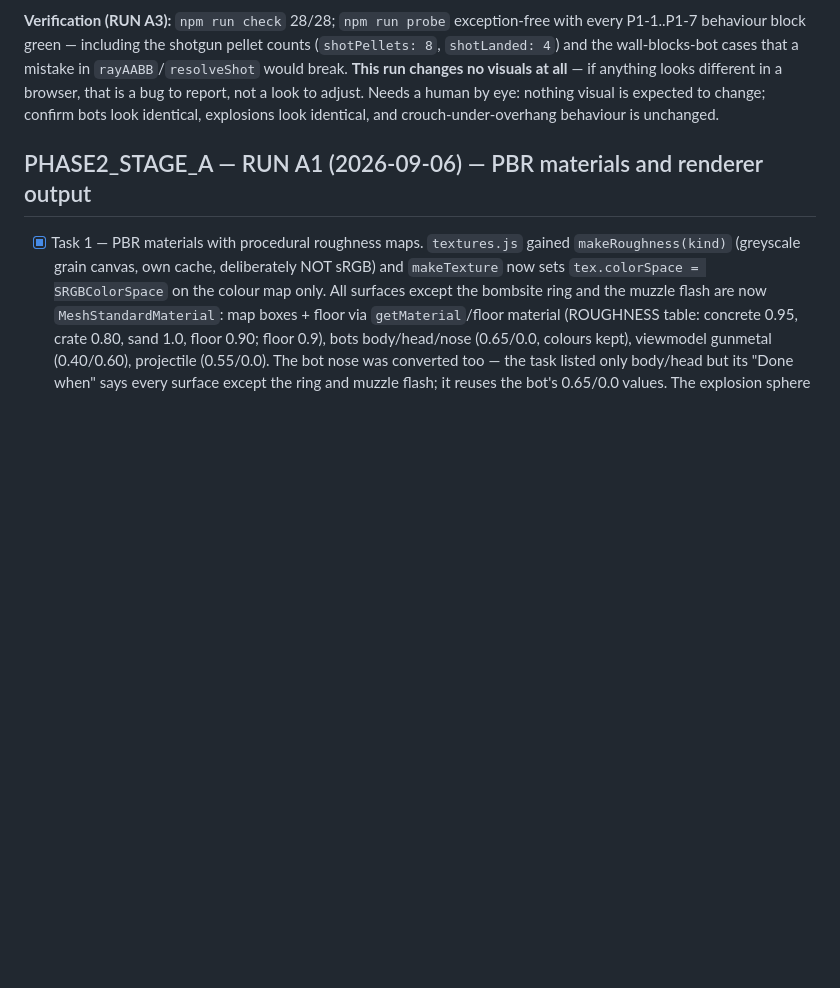
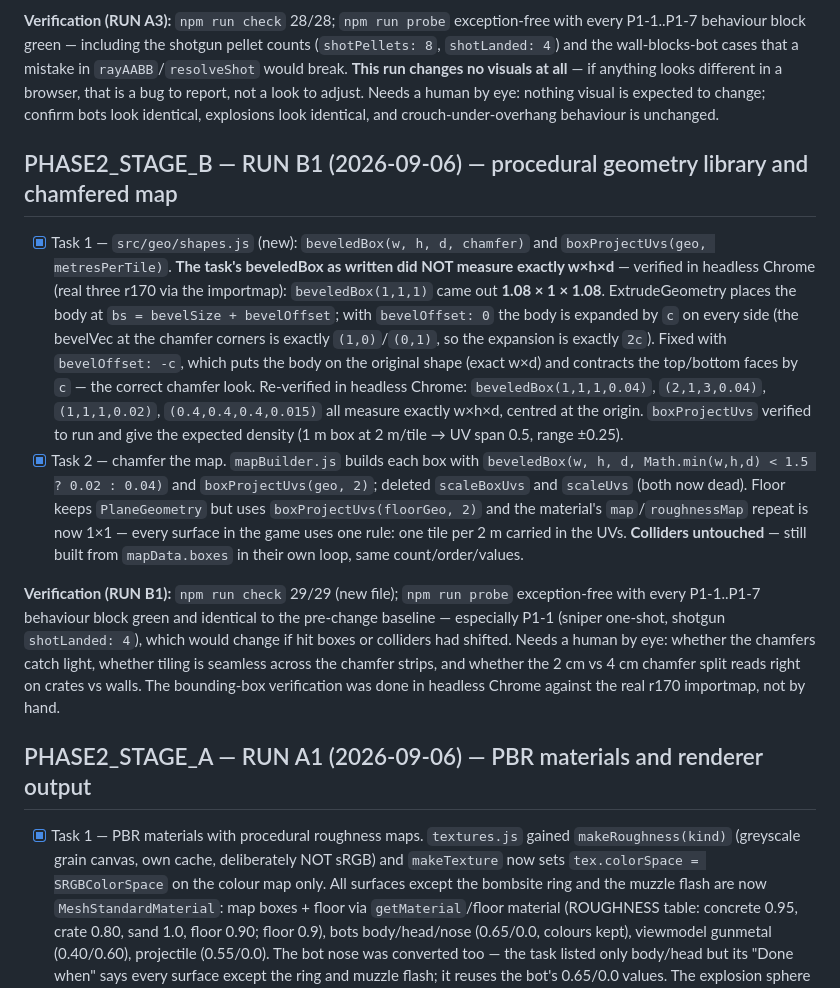
Before and after one commit to charlescruzk/cs-claude, a Markdown page: docs/PROGRESS.md, the part around the change. GitHub-like rendering; blank space fills up the shorter version.

Commit message:
docs: record PHASE2_STAGE_B RUN B1 verification

```diff
--- a/docs/PROGRESS.md
+++ b/docs/PROGRESS.md
@@ -105,6 +105,34 @@ would break. **This run changes no visuals at all** — if anything looks differ
 browser, that is a bug to report, not a look to adjust. Needs a human by eye: nothing
 visual is expected to change; confirm bots look identical, explosions look identical, and
 crouch-under-overhang behaviour is unchanged.
+
+## PHASE2_STAGE_B — RUN B1 (2026-09-06) — procedural geometry library and chamfered map
+
+- [x] Task 1 — `src/geo/shapes.js` (new): `beveledBox(w, h, d, chamfer)` and
+  `boxProjectUvs(geo, metresPerTile)`. **The task's beveledBox as written did NOT measure
+  exactly w×h×d** — verified in headless Chrome (real three r170 via the importmap):
+  `beveledBox(1,1,1)` came out **1.08 × 1 × 1.08**. ExtrudeGeometry places the body at
+  `bs = bevelSize + bevelOffset`; with `bevelOffset: 0` the body is expanded by `c` on every
+  side (the bevelVec at the chamfer corners is exactly `(1,0)`/`(0,1)`, so the expansion is
+  exactly `2c`). Fixed with `bevelOffset: -c`, which puts the body on the original shape
+  (exact w×d) and contracts the top/bottom faces by `c` — the correct chamfer look. Re-verified
+  in headless Chrome: `beveledBox(1,1,1,0.04)`, `(2,1,3,0.04)`, `(1,1,1,0.02)`, `(0.4,0.4,0.4,0.015)`
+  all measure exactly w×h×d, centred at the origin. `boxProjectUvs` verified to run and give
+  the expected density (1 m box at 2 m/tile → UV span 0.5, range ±0.25).
+- [x] Task 2 — chamfer the map. `mapBuilder.js` builds each box with
+  `beveledBox(w, h, d, Math.min(w,h,d) < 1.5 ? 0.02 : 0.04)` and `boxProjectUvs(geo, 2)`;
+  deleted `scaleBoxUvs` and `scaleUvs` (both now dead). Floor keeps `PlaneGeometry` but uses
+  `boxProjectUvs(floorGeo, 2)` and the material's `map`/`roughnessMap` repeat is now 1×1 —
+  every surface in the game uses one rule: one tile per 2 m carried in the UVs. **Colliders
+  untouched** — still built from `mapData.boxes` in their own loop, same count/order/values.
+
+**Verification (RUN B1):** `npm run check` 29/29 (new file); `npm run probe` exception-free
+with every P1-1..P1-7 behaviour block green and identical to the pre-change baseline —
+especially P1-1 (sniper one-shot, shotgun `shotLanded: 4`), which would change if hit boxes
+or colliders had shifted. Needs a human by eye: whether the chamfers catch light, whether
+tiling is seamless across the chamfer strips, and whether the 2 cm vs 4 cm chamfer split
+reads right on crates vs walls. The bounding-box verification was done in headless Chrome
+against the real r170 importmap, not by hand.
 
 ## PHASE2_STAGE_A — RUN A1 (2026-09-06) — PBR materials and renderer output
 
```
